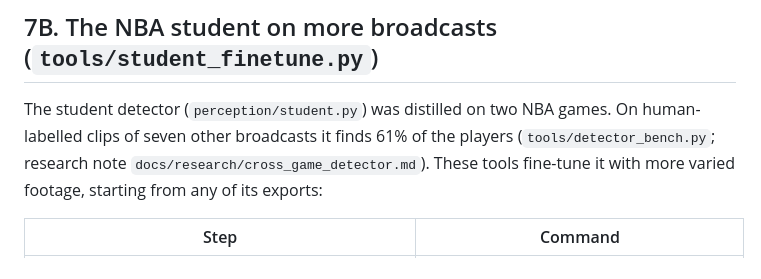
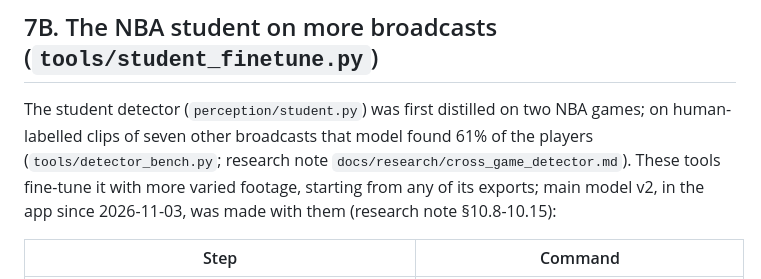
Before and after one commit to aiden-guan/courtvision, a Markdown page: docs/TRAINING.md, the part around the change. Drawn GitHub-style.

```diff
--- a/docs/TRAINING.md
+++ b/docs/TRAINING.md
@@ -506,10 +506,10 @@ A real broadcast still needs four things that are not in this repository:
 
 ## 7B. The NBA student on more broadcasts (`tools/student_finetune.py`)
 
-The student detector (`perception/student.py`) was distilled on two NBA games. On human-labelled clips of seven
-other broadcasts it finds 61% of the players (`tools/detector_bench.py`; research note
+The student detector (`perception/student.py`) was first distilled on two NBA games; on human-labelled clips of
+seven other broadcasts that model found 61% of the players (`tools/detector_bench.py`; research note
 `docs/research/cross_game_detector.md`). These tools fine-tune it with more varied footage, starting from any of its
-exports:
+exports; main model v2, in the app since 2026-11-03, was made with them (research note §10.8-10.15):
 
 | Step | Command |
 |---|---|
```
Also changed, not shown: README.md (+9 -7 lines), docs/NBA.md (+2 -1 lines).
